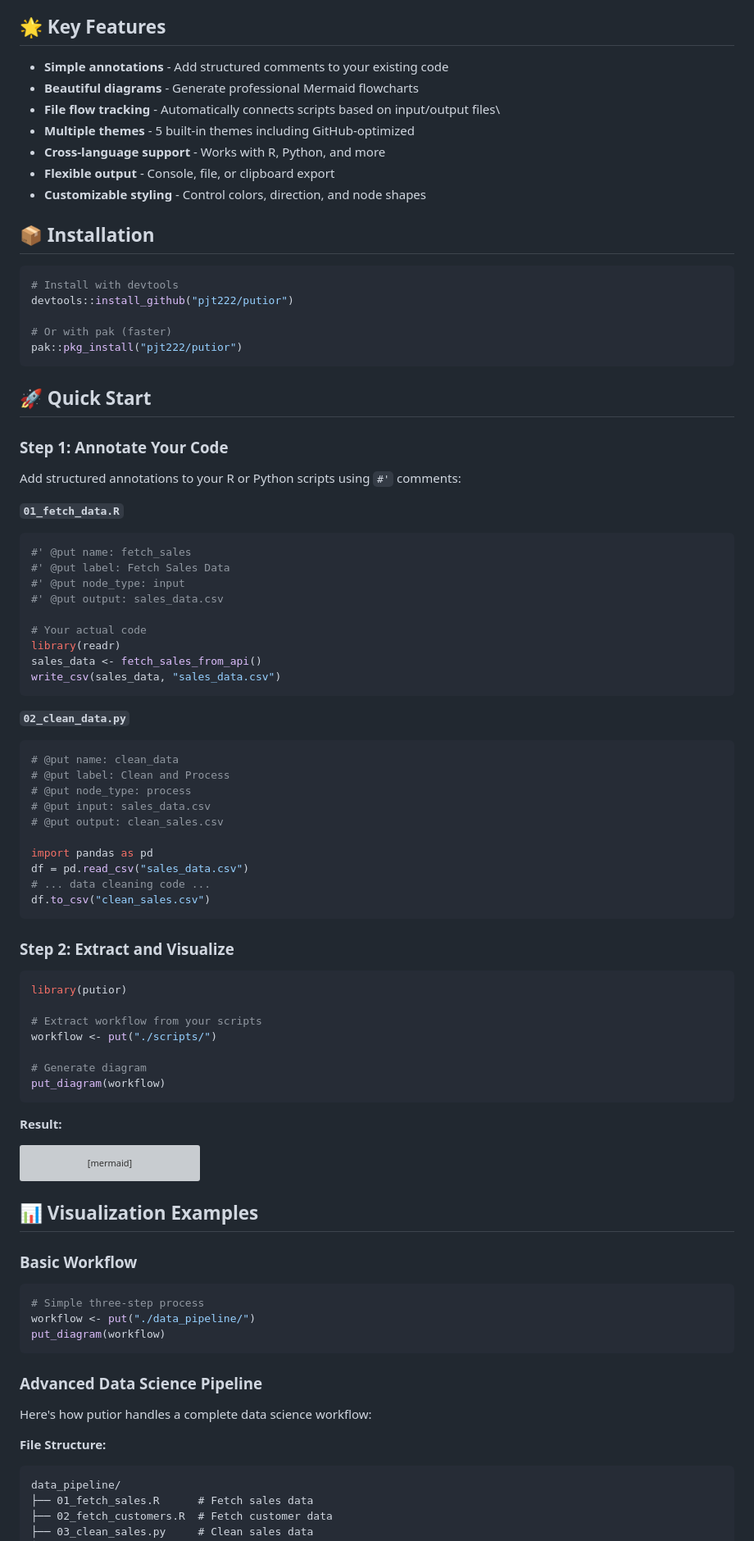
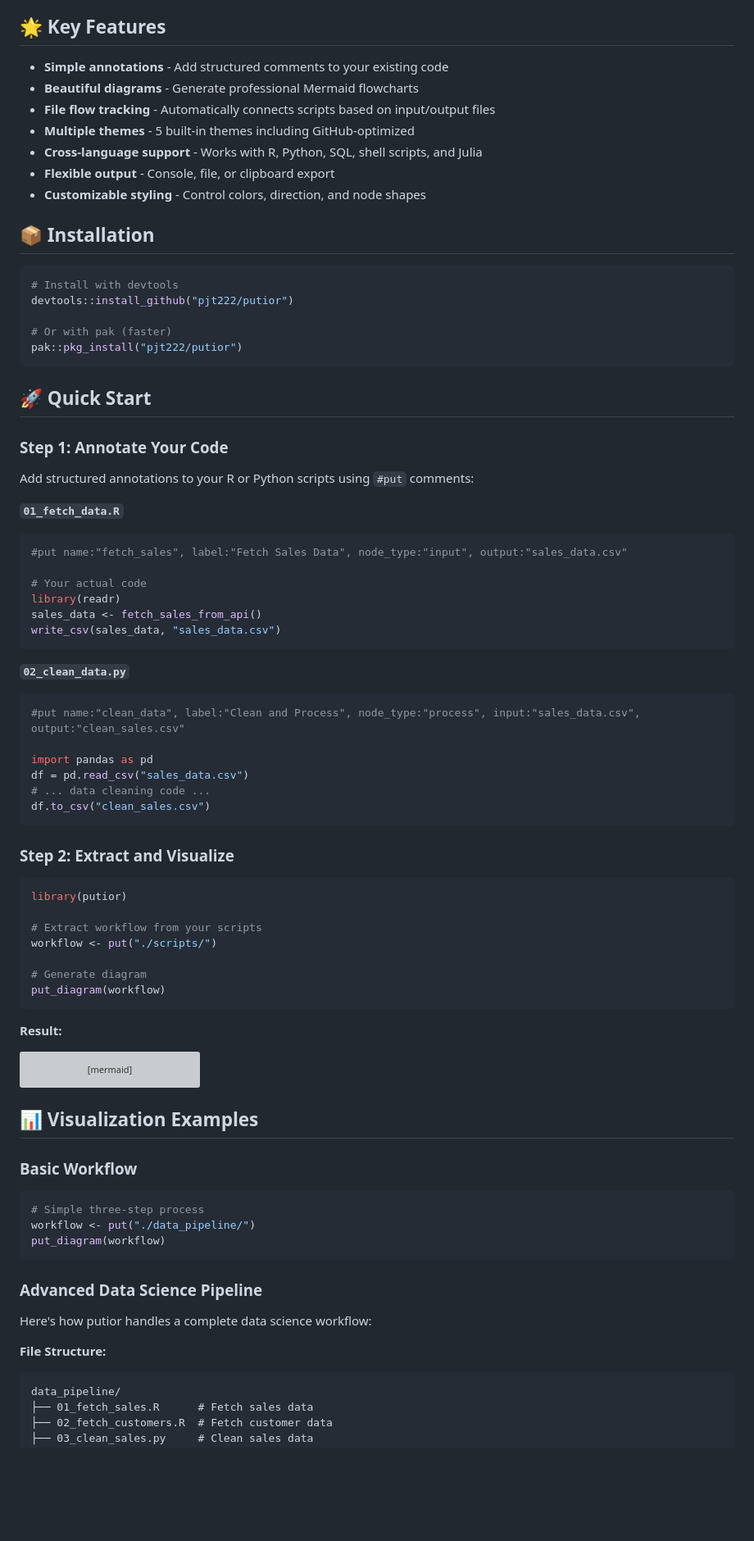
Before and after one commit to pjt222/putior, a Markdown page: README.md, the part around one of its changes. Shown at 82% size. Drawn GitHub-style; blank space fills up the shorter version; grey boxes are pictures that could not be loaded.

````diff
--- a/README.md
+++ b/README.md
@@ -8,17 +10,17 @@ putior is an R package that extracts structured annotations from R and Python so
 
 ## 🌟 Key Features
 
--   **Simple annotations** - Add structured comments to your existing code
--   **Beautiful diagrams** - Generate professional Mermaid flowcharts
--   **File flow tracking** - Automatically connects scripts based on input/output files\
--   **Multiple themes** - 5 built-in themes including GitHub-optimized
--   **Cross-language support** - Works with R, Python, and more
--   **Flexible output** - Console, file, or clipboard export
--   **Customizable styling** - Control colors, direction, and node shapes
+- **Simple annotations** - Add structured comments to your existing code
+- **Beautiful diagrams** - Generate professional Mermaid flowcharts
+- **File flow tracking** - Automatically connects scripts based on input/output files
+- **Multiple themes** - 5 built-in themes including GitHub-optimized
+- **Cross-language support** - Works with R, Python, SQL, shell scripts, and Julia
+- **Flexible output** - Console, file, or clipboard export
+- **Customizable styling** - Control colors, direction, and node shapes
 
 ## 📦 Installation
 
-``` r
+```r
 # Install with devtools
 devtools::install_github("pjt222/putior")
 
@@ -30,15 +32,11 @@ pak::pkg_install("pjt222/putior")
 
 ### Step 1: Annotate Your Code
 
-Add structured annotations to your R or Python scripts using `#'` comments:
+Add structured annotations to your R or Python scripts using `#put` comments:
 
 **`01_fetch_data.R`**
-
-``` r
-#' @put name: fetch_sales
-#' @put label: Fetch Sales Data
-#' @put node_type: input
-#' @put output: sales_data.csv
+```r
+#put name:"fetch_sales", label:"Fetch Sales Data", node_type:"input", output:"sales_data.csv"
 
 # Your actual code
 library(readr)
@@ -47,13 +45,8 @@ write_csv(sales_data, "sales_data.csv")
 ```
 
 **`02_clean_data.py`**
-
-``` python
-# @put name: clean_data
-# @put label: Clean and Process
-# @put node_type: process
-# @put input: sales_data.csv
-# @put output: clean_sales.csv
+```python
+#put name:"clean_data", label:"Clean and Process", node_type:"process", input:"sales_data.csv", output:"clean_sales.csv"
 
 import pandas as pd
 df = pd.read_csv("sales_data.csv")
@@ -63,7 +56,7 @@ df.to_csv("clean_sales.csv")
 
 ### Step 2: Extract and Visualize
 
-``` r
+```r
 library(putior)
 
 # Extract workflow from your scripts
@@ -74,8 +67,7 @@ put_diagram(workflow)
 ```
 
 **Result:**
-
-``` mermaid
+```mermaid
 flowchart TD
     fetch_sales([Fetch Sales Data])
     clean_data[Clean and Process]
@@ -92,7 +84,7 @@ flowchart TD
 
 ### Basic Workflow
 
-``` r
+```r
 # Simple three-step process
 workflow <- put("./data_pipeline/")
 put_diagram(workflow)
@@ -103,7 +95,6 @@ put_diagram(workflow)
 Here's how putior handles a complete data science workflow:
 
 **File Structure:**
-
 ```
 data_pipeline/
 ├── 01_fetch_sales.R      # Fetch sales data
````
Also changed, not shown: other parts of README.md (+140 -82 lines).
